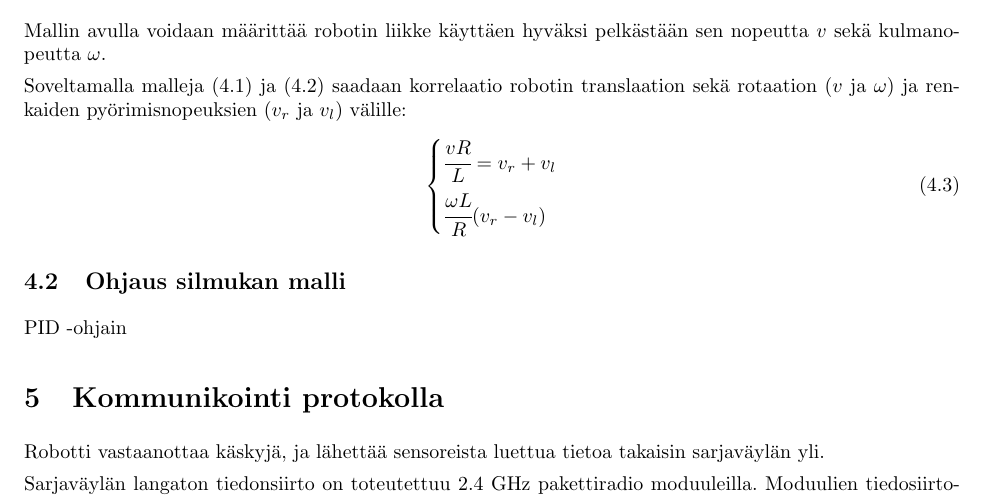
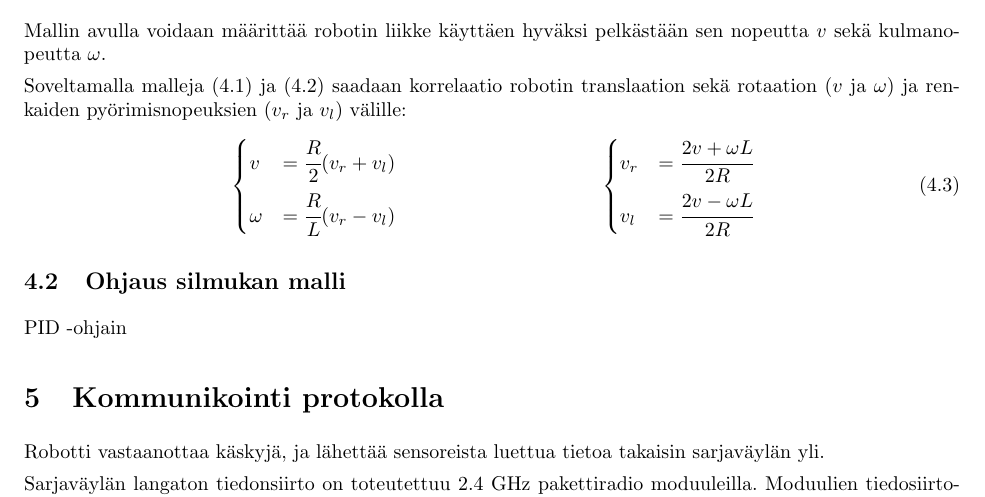
Before and after one commit to jarmokivekas/differential-drive-robot, a LaTeX document (doc/raportti.tex): part of page 3 of 4, cut so that both start at the same text. Compiled offline with pdfLaTeX.

Commit message:
fix error and complete dynamical model math

```diff
--- a/doc/raportti.tex
+++ b/doc/raportti.tex
@@ -147,11 +147,19 @@ Mallin avulla voidaan määrittää robotin liikke käyttäen hyväksi pelkäst
 Soveltamalla malleja (\ref{equ:diff-drive-implementation}) ja (\ref{equ:diff-drive-design}) saadaan korrelaatio robotin translaation sekä rotaation ($v$ ja $\omega$) ja renkaiden pyörimisnopeuksien ($v_r$ ja $v_l$) välille:
 \begin{align}
     \label{equ:diff-drive-correlation}
+    &
     \begin{dcases}
-        \cfrac{vR}{L} = v_r + v_l\\
-        \cfrac{\omega L }{R} (v_r - v_l)
+        v &= \cfrac{R}{2} (v_r + v_l)\\
+        \omega &= \cfrac{R}{L} (v_r - v_l)\\
+    \end{dcases}
+    &
+    \begin{dcases}
+        v_r &= \cfrac{2v + \omega L}{2R}\\
+        v_l &= \cfrac{2v - \omega L}{2R}\\
     \end{dcases}
 \end{align}
+
+
 
 \subsection{Ohjaus silmukan malli}
 \label{sub:Ohjaus silmukan malli}
```
Also changed, not shown: doc/raportti.pdf.
